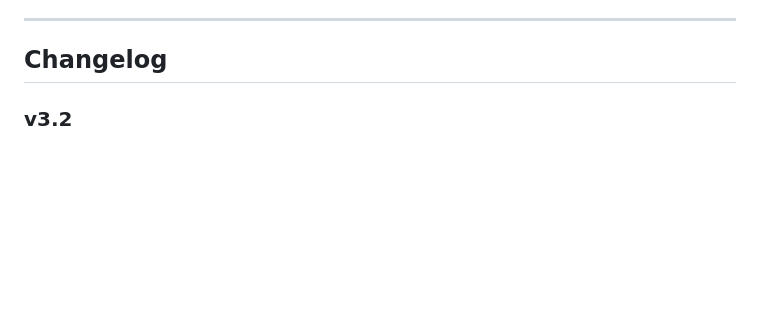
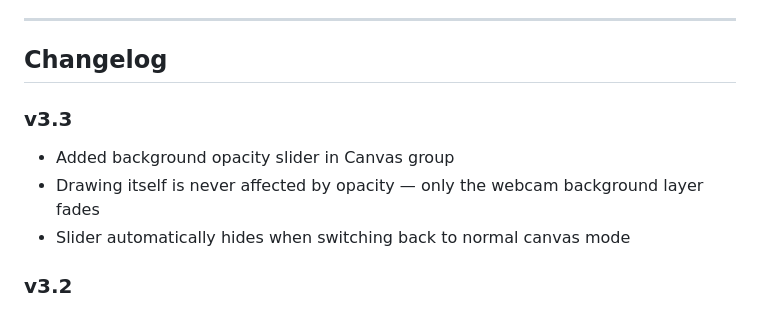
Before and after one commit to kiran-moharana/air-page, a Markdown page: README.md, the part around the change. Rendered like a GitHub page; blank space fills up the shorter version.

Commit message:
added v3.3 changelog

```diff
--- a/README.md
+++ b/README.md
@@ -71,6 +71,11 @@ Kiran Kumar Moharana — [@kiran-moharana](https://github.com/kiran-moharana)
 ---
 
 ## Changelog
+
+### v3.3
+- Added background opacity slider in Canvas group
+- Drawing itself is never affected by opacity — only the webcam background layer fades
+- Slider automatically hides when switching back to normal canvas mode
 
 ### v3.2
 - Added Webcam Draw Mode toggle
```
